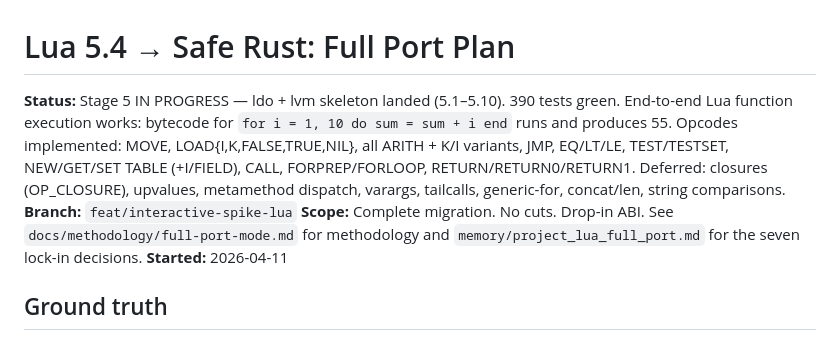
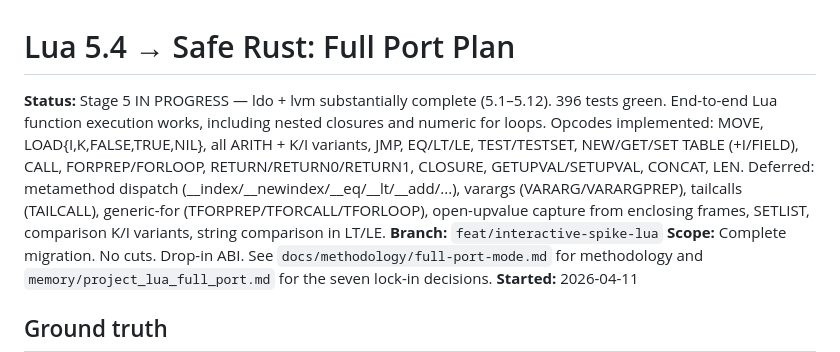
Before and after one commit to JuanMarchetto/noricum, a Markdown page: docs/lua-migration/plan.md, the part around the change. GitHub-like rendering.

Commit message:
docs: Stage 5 progress — 5.1-5.12 landed, 396 tests

```diff
--- a/docs/lua-migration/plan.md
+++ b/docs/lua-migration/plan.md
@@ -1,6 +1,6 @@
 # Lua 5.4 → Safe Rust: Full Port Plan
 
-**Status:** Stage 5 IN PROGRESS — ldo + lvm skeleton landed (5.1–5.10). 390 tests green. End-to-end Lua function execution works: bytecode for `for i = 1, 10 do sum = sum + i end` runs and produces 55. Opcodes implemented: MOVE, LOAD{I,K,FALSE,TRUE,NIL}, all ARITH + K/I variants, JMP, EQ/LT/LE, TEST/TESTSET, NEW/GET/SET TABLE (+I/FIELD), CALL, FORPREP/FORLOOP, RETURN/RETURN0/RETURN1. Deferred: closures (OP_CLOSURE), upvalues, metamethod dispatch, varargs, tailcalls, generic-for, concat/len, string comparisons.
+**Status:** Stage 5 IN PROGRESS — ldo + lvm substantially complete (5.1–5.12). 396 tests green. End-to-end Lua function execution works, including nested closures and numeric for loops. Opcodes implemented: MOVE, LOAD{I,K,FALSE,TRUE,NIL}, all ARITH + K/I variants, JMP, EQ/LT/LE, TEST/TESTSET, NEW/GET/SET TABLE (+I/FIELD), CALL, FORPREP/FORLOOP, RETURN/RETURN0/RETURN1, CLOSURE, GETUPVAL/SETUPVAL, CONCAT, LEN. Deferred: metamethod dispatch (__index/__newindex/__eq/__lt/__add/...), varargs (VARARG/VARARGPREP), tailcalls (TAILCALL), generic-for (TFORPREP/TFORCALL/TFORLOOP), open-upvalue capture from enclosing frames, SETLIST, comparison K/I variants, string comparison in LT/LE.
 **Branch:** `feat/interactive-spike-lua`
 **Scope:** Complete migration. No cuts. Drop-in ABI. See `docs/methodology/full-port-mode.md` for methodology and `memory/project_lua_full_port.md` for the seven lock-in decisions.
 **Started:** 2026-04-11
```
